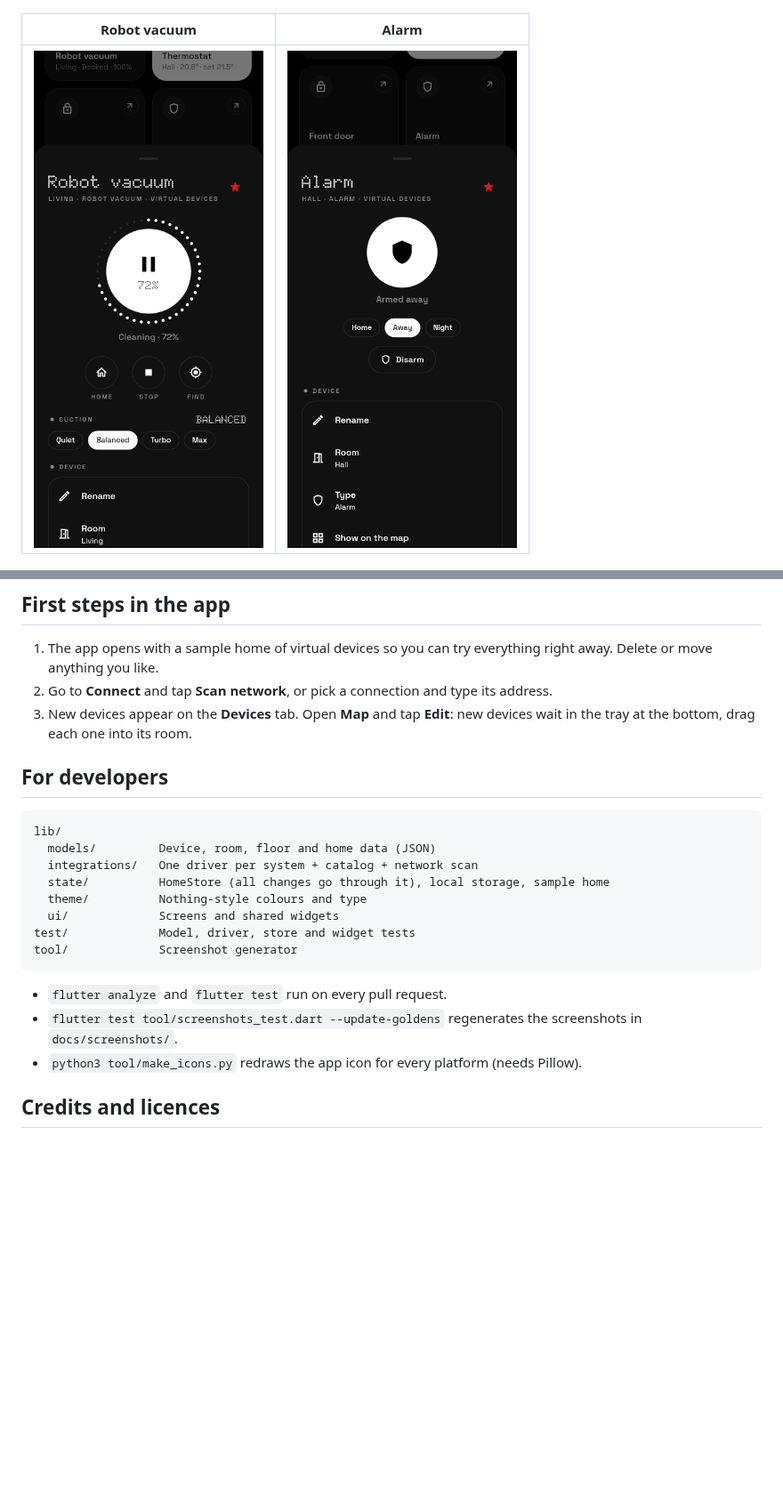
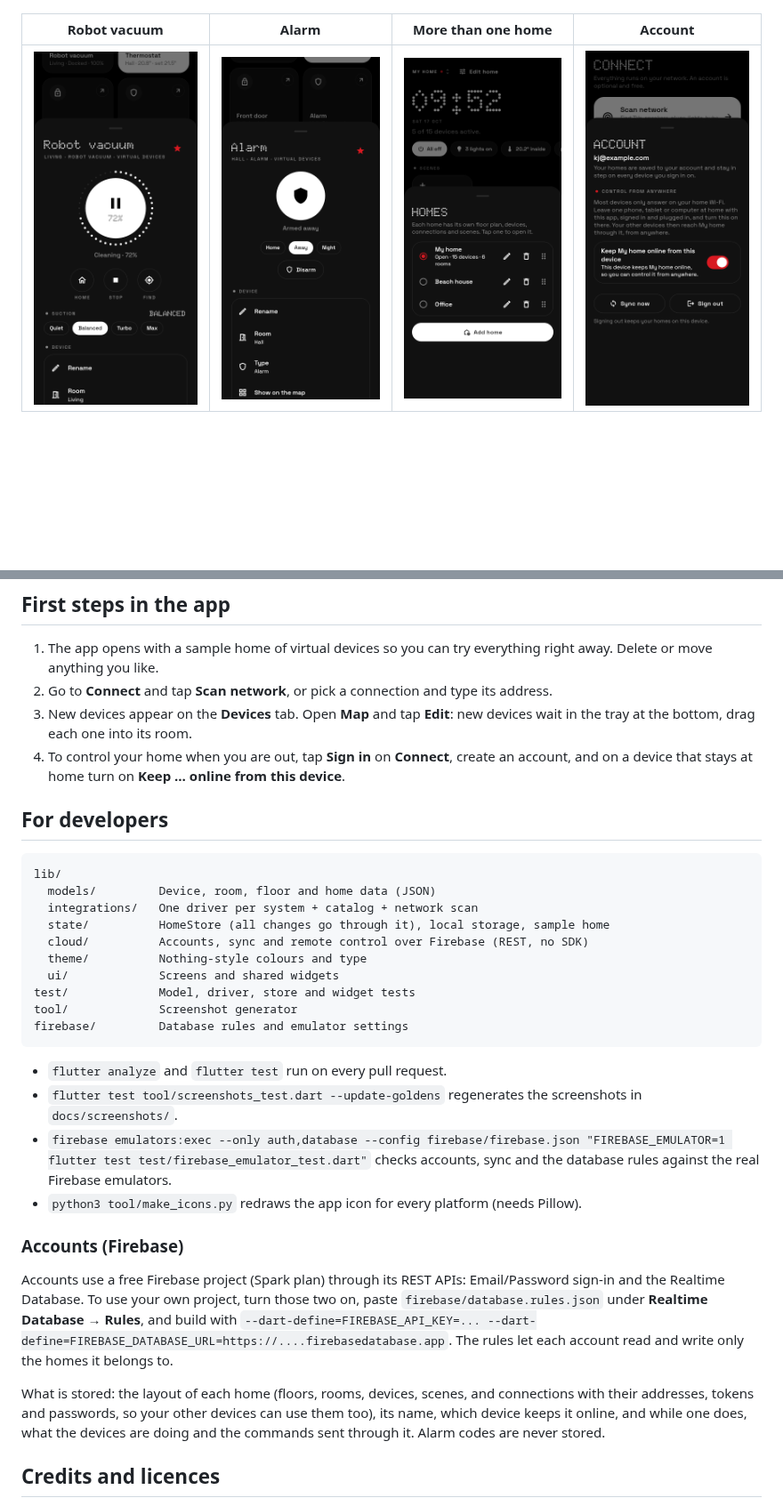
Before and after one commit to SW1TF0/HomeOS, a Markdown page: README.md, 2 parts joined by grey strips. Shown at 89% size. GitHub-like rendering; pictures changed too: docs/screenshots/phone-account.png (added), docs/screenshots/phone-homes.png (added); blank space fills up the shorter version.

````diff
--- a/README.md
+++ b/README.md
@@ -20,9 +20,9 @@ Everything is free and local-first. There is no account, no cloud, no subscripti
 | --- | --- | --- | --- |
 | ![Colour](docs/screenshots/phone-colour.png) | ![Connect](docs/screenshots/phone-connect.png) | ![Matter](docs/screenshots/phone-matter.png) | ![Light theme](docs/screenshots/phone-devices-light.png) |
 
-| Robot vacuum | Alarm |
-| --- | --- |
-| ![Robot vacuum](docs/screenshots/phone-vacuum.png) | ![Alarm](docs/screenshots/phone-alarm.png) |
+| Robot vacuum | Alarm | More than one home | Account |
+| --- | --- | --- | --- |
+| ![Robot vacuum](docs/screenshots/phone-vacuum.png) | ![Alarm](docs/screenshots/phone-alarm.png) | ![Homes](docs/screenshots/phone-homes.png) | ![Account](docs/screenshots/phone-account.png) |
 
 ![Desktop](docs/screenshots/desktop-map.png)
 
@@ -82,6 +84,7 @@ The macOS app is not signed, so the first time you open it, right-click it and c
 1. The app opens with a sample home of virtual devices so you can try everything right away. Delete or move anything you like.
 2. Go to **Connect** and tap **Scan network**, or pick a connection and type its address.
 3. New devices appear on the **Devices** tab. Open **Map** and tap **Edit**: new devices wait in the tray at the bottom, drag each one into its room.
+4. To control your home when you are out, tap **Sign in** on **Connect**, create an account, and on a device that stays at home turn on **Keep … online from this device**.
 
 ## For developers
 
@@ -90,15 +93,24 @@ lib/
   models/         Device, room, floor and home data (JSON)
   integrations/   One driver per system + catalog + network scan
   state/          HomeStore (all changes go through it), local storage, sample home
+  cloud/          Accounts, sync and remote control over Firebase (REST, no SDK)
   theme/          Nothing-style colours and type
   ui/             Screens and shared widgets
 test/             Model, driver, store and widget tests
 tool/             Screenshot generator
+firebase/         Database rules and emulator settings
 ```
 
 - `flutter analyze` and `flutter test` run on every pull request.
 - `flutter test tool/screenshots_test.dart --update-goldens` regenerates the screenshots in `docs/screenshots/`.
+- `firebase emulators:exec --only auth,database --config firebase/firebase.json "FIREBASE_EMULATOR=1 flutter test test/firebase_emulator_test.dart"` checks accounts, sync and the database rules against the real Firebase emulators.
 - `python3 tool/make_icons.py` redraws the app icon for every platform (needs Pillow).
+
+### Accounts (Firebase)
+
+Accounts use a free Firebase project (Spark plan) through its REST APIs: Email/Password sign-in and the Realtime Database. To use your own project, turn those two on, paste `firebase/database.rules.json` under **Realtime Database → Rules**, and build with `--dart-define=FIREBASE_API_KEY=... --dart-define=FIREBASE_DATABASE_URL=https://....firebasedatabase.app`. The rules let each account read and write only the homes it belongs to.
+
+What is stored: the layout of each home (floors, rooms, devices, scenes, and connections with their addresses, tokens and passwords, so your other devices can use them too), its name, which device keeps it online, and while one does, what the devices are doing and the commands sent through it. Alarm codes are never stored.
 
 ## Credits and licences
 
````
Also changed, not shown: other parts of README.md (+3 -1 lines), docs/screenshots/desktop-home.png, docs/screenshots/phone-connect.png, docs/screenshots/phone-home-edit.png, docs/screenshots/phone-home.png, 1 other file.
